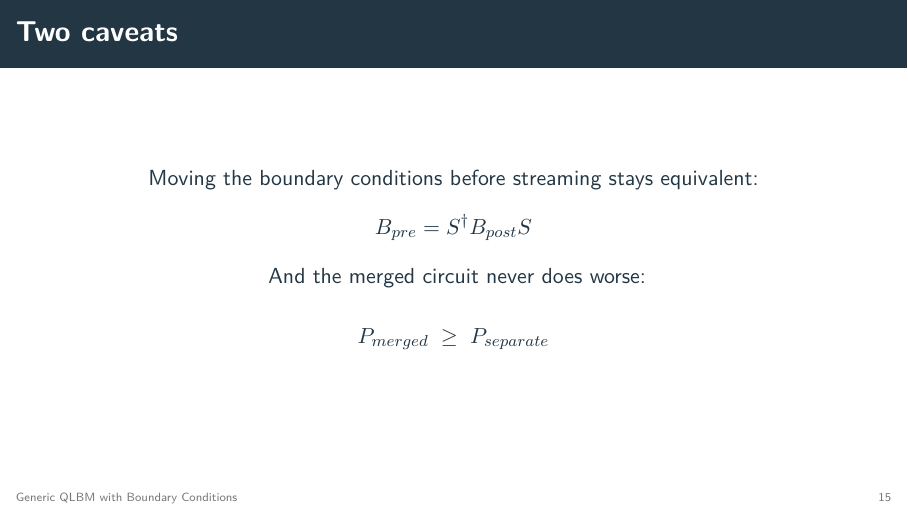
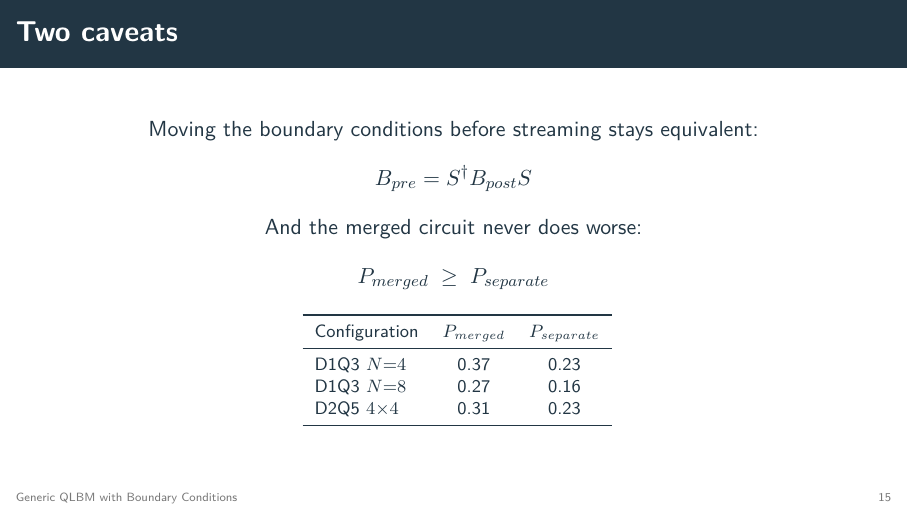
Before and after one commit to widdrr/qlbm, LaTeX slides (papers/disertation/master/presentation/defense.tex): page 15 of 19. Compiled offline with XeLaTeX.

Commit message:
chore: add table

```diff
--- a/papers/disertation/master/presentation/defense.tex
+++ b/papers/disertation/master/presentation/defense.tex
@@ -340,9 +340,19 @@
   \centering
   Moving the boundary conditions before streaming stays equivalent:
   \[ B_{pre} = S^{\dagger} B_{post} S \]
-  \vspace{0.5em}
   And the merged circuit never does worse:
   \[ P_{merged} \;\ge\; P_{separate} \]
+  \vspace{0.3em}
+  {\footnotesize
+  \begin{tabular}{lcc}
+    \toprule
+    Configuration & $P_{merged}$ & $P_{separate}$ \\
+    \midrule
+    D1Q3 $N{=}4$      & 0.37 & 0.23 \\
+    D1Q3 $N{=}8$      & 0.27 & 0.16 \\
+    D2Q5 $4{\times}4$ & 0.31 & 0.23 \\
+    \bottomrule
+  \end{tabular}}
   \vfill
   \note{There were two issues to overcome. First, we had to move the boundary conditions
   to before streaming, which makes their physical meaning incorrect; fortunately, it is
```
